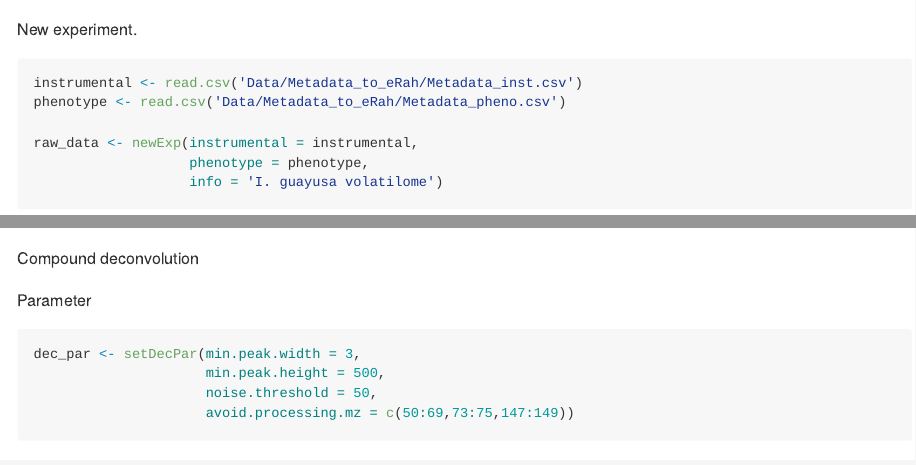
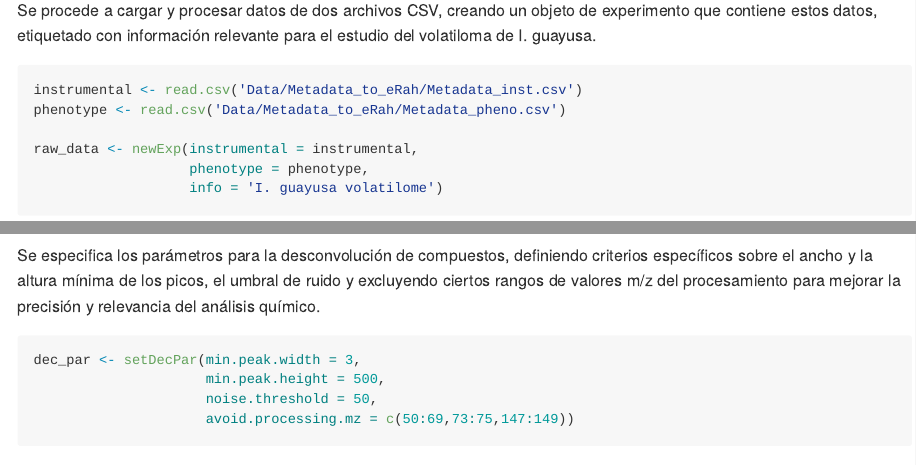
Before and after one commit to IKIAM-NPLab/I_guayusa_volatilome, an R Markdown document (Spectral_Deconvolution.Rmd): the page in a window 1100 px wide, from 1480 px down before the commit and from 1520 px down after it, and a second part further down, joined at a grey line. Rendered offline with R 4.5, knitr and Pandoc, with nearby package versions; some code elsewhere in the file could not run offline.

Commit message:
Update Spectral_Deconvolution.Rmd

````diff
--- a/Spectral_Deconvolution.Rmd
+++ b/Spectral_Deconvolution.Rmd
@@ -50,7 +50,7 @@ createdt('Data/Data_to_eRah/')
 
 ```
 
-New experiment.
+Se procede a cargar y procesar datos de dos archivos CSV, creando un objeto de experimento que contiene estos datos, etiquetado con información relevante para el estudio del volatiloma de I. guayusa.
 
 
 ```{r echo=TRUE}
@@ -64,9 +64,7 @@ raw_data <- newExp(instrumental = instrumental,
 
 ```
 
-Compound deconvolution
-
-Parameter
+Se especifica los parámetros para la desconvolución de compuestos, definiendo criterios específicos sobre el ancho y la altura mínima de los picos, el umbral de ruido y excluyendo ciertos rangos de valores m/z del procesamiento para mejorar la precisión y relevancia del análisis químico.
 
 ```{r echo=TRUE}
 
````
Also changed, not shown: Spectral_Deconvolution.Rmd (8 more changed lines).
